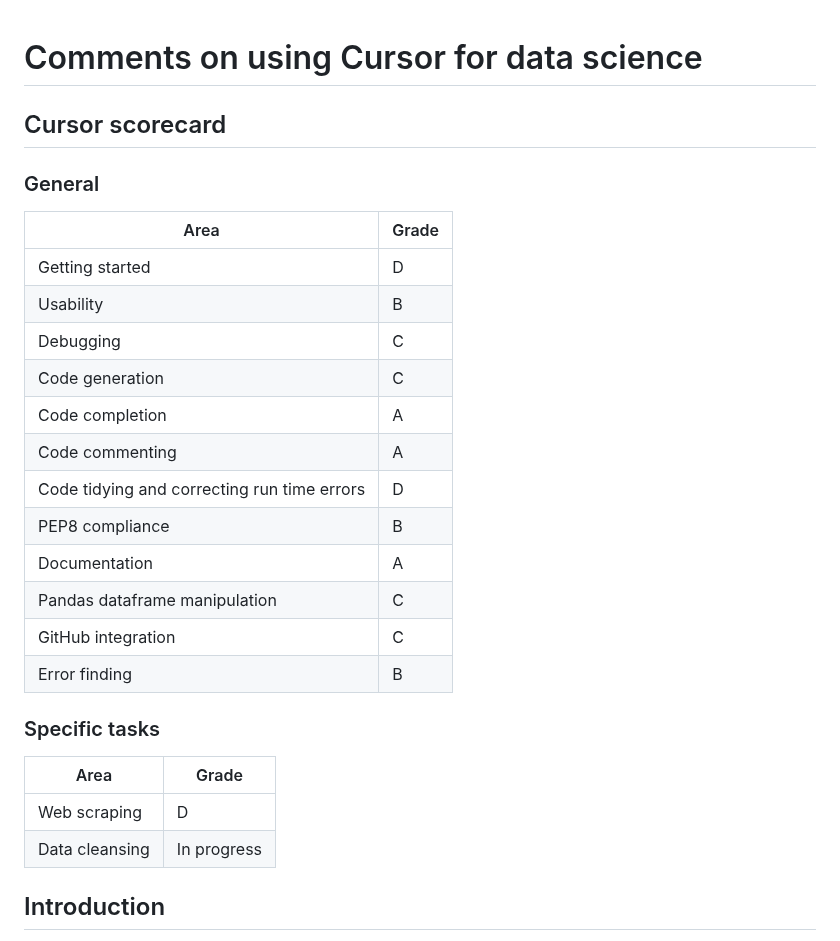
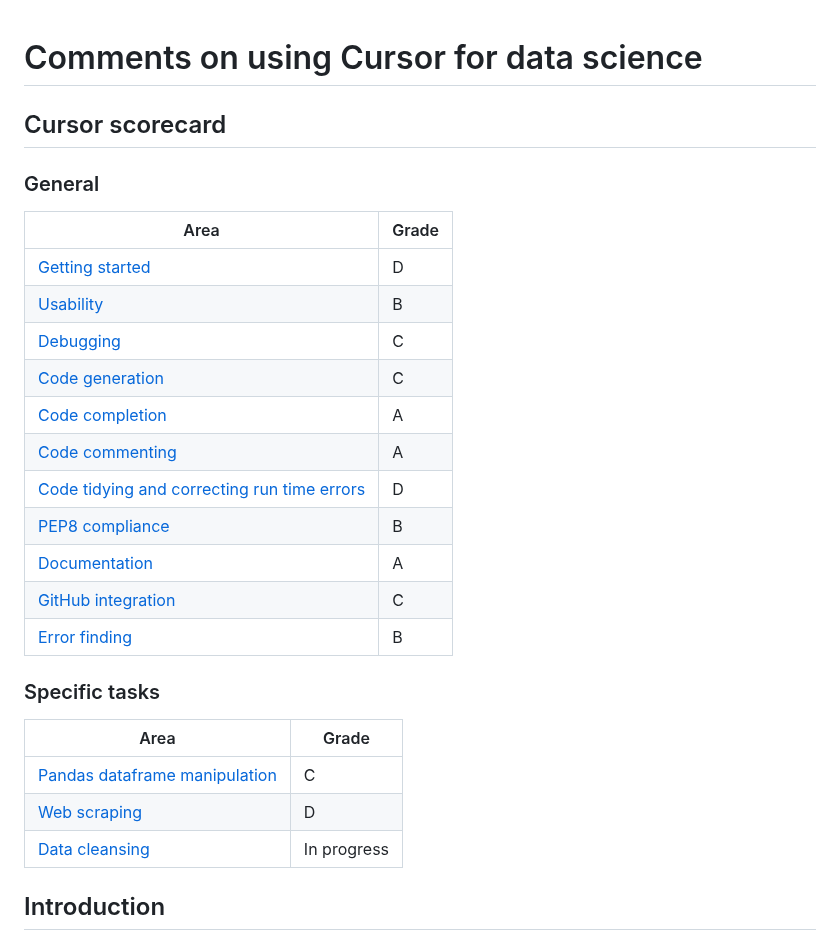
Before and after one commit to MikeWoodward/English-Football-Forecasting, a Markdown page: Code/development_comments.md, the part around the change. Drawn GitHub-style.

```diff
--- a/Code/development_comments.md
+++ b/Code/development_comments.md
@@ -1,4 +1,3 @@
-
 # Comments on using Cursor for data science
 
 ## Cursor scorecard
@@ -7,25 +6,25 @@
 
 | Area    | Grade |
 | -------- | ------- |
-| Getting started  | D    |
-| Usability | B |
-| Debugging | C |
-| Code generation | C |
-| Code completion | A |
-| Code commenting | A     |
-| Code tidying and correcting run time errors | D |
-| PEP8 compliance | B |
-| Documentation | A     |
-| Pandas dataframe manipulation | C |
-| GitHub integration  | C    |
-| Error finding | B |
+| [Getting started](#getting-started-with-cursor)  | D    |
+| [Usability](#usability) | B |
+| [Debugging](#debugging) | C |
+| [Code generation](#code-generation) | C |
+| [Code completion](#code-completion) | A |
+| [Code commenting](#commenting-code) | A     |
+| [Code tidying and correcting run time errors](#code-tidying-and-correcting-run-time-errors) | D |
+| [PEP8 compliance](#pep8-compliance) | B |
+| [Documentation](#documentation) | A     |
+| [GitHub integration](#github-integration)  | C    |
+| [Error finding](#error-finding) | B |
 
 ### Specific tasks
 
 | Area    | Grade |
 | -------- | ------- |
-| Web scraping| D |
-| Data cleansing| In progress |
+| [Pandas dataframe manipulation](#pandas-dataframe-manipulation) | C |
+| [Web scraping](#code-generation-for-scraping-data) | D |
+| [Data cleansing](#data-cleansing) | In progress |
 
 ## Introduction
 
```
